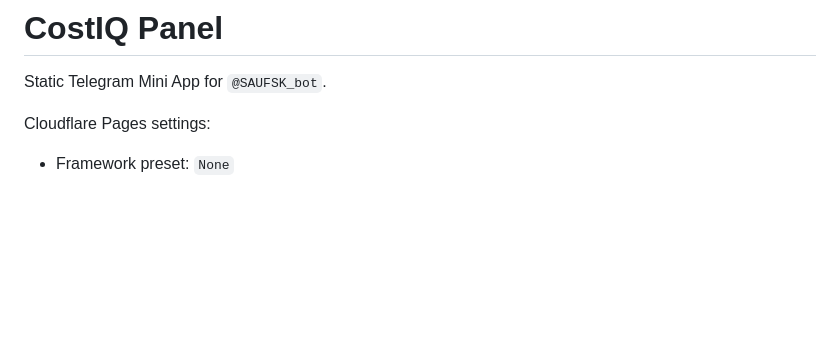
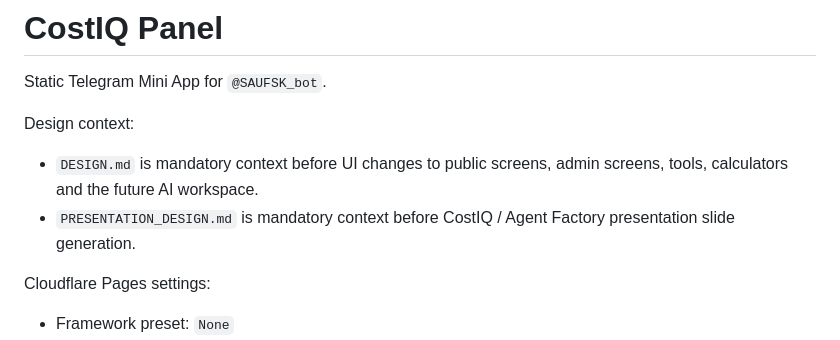
Before and after one commit to teslamaximal888-ship-it/CostIQ-panel, a Markdown page: README.md, the part around the change. GitHub-like rendering; blank space fills up the shorter version.

Commit message:
Add CostIQ design guidelines

```diff
--- a/README.md
+++ b/README.md
@@ -1,6 +1,11 @@
 # CostIQ Panel
 
 Static Telegram Mini App for `@SAUFSK_bot`.
+
+Design context:
+
+- `DESIGN.md` is mandatory context before UI changes to public screens, admin screens, tools, calculators and the future AI workspace.
+- `PRESENTATION_DESIGN.md` is mandatory context before CostIQ / Agent Factory presentation slide generation.
 
 Cloudflare Pages settings:
 
```
Also changed, not shown: DESIGN.md (added, +291 -0 lines), PRESENTATION_DESIGN.md (added, +171 -0 lines).
